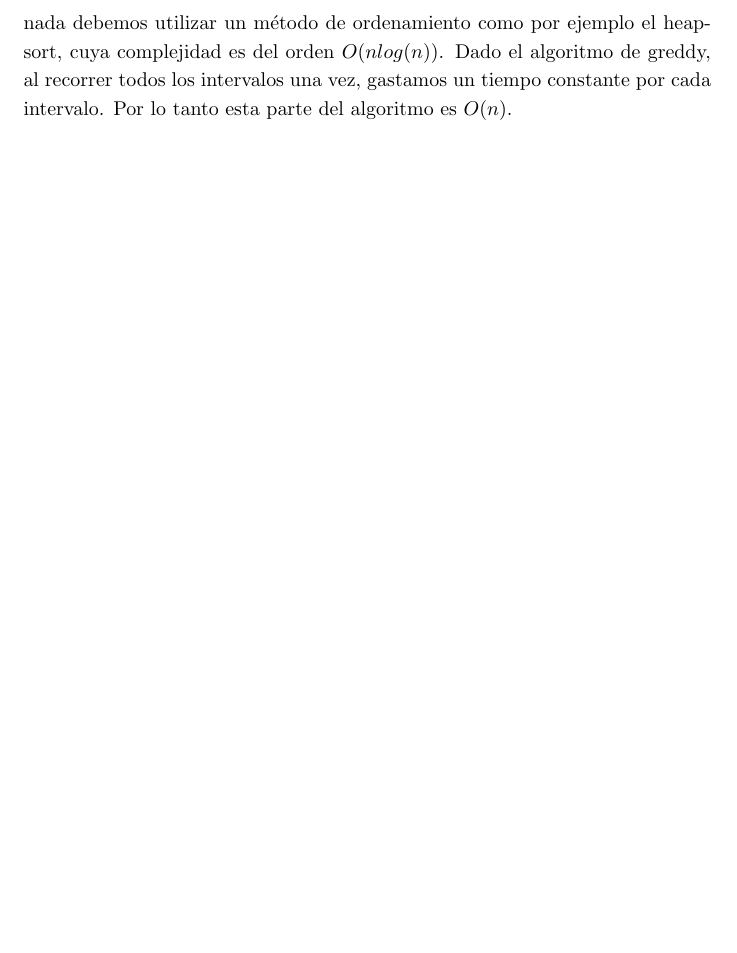
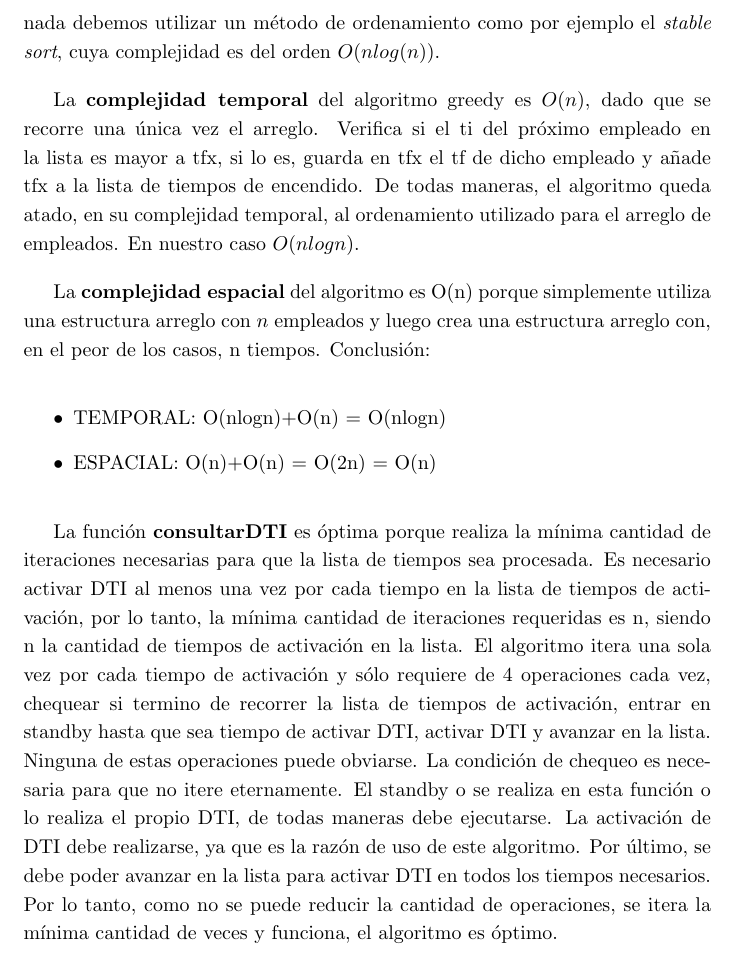
Before and after one commit to nhuallpa/teoria-de-algoritmos, a LaTeX document (tp1/informe.tex): part of page 10 of 25, cut so that both start at the same text, the shorter picture padded with empty space. Compiled offline with pdfLaTeX.

Commit message:
Version final de informe

```diff
--- a/tp1/informe.tex
+++ b/tp1/informe.tex
@@ -275,10 +275,38 @@ Pero el algoritmo de greedy se detiene con el empleado \(i_k\) y este supuestame
 
 \textbf{Complejidad de algoritmo e implementación}:
 El algoritmo corre con una complejidad temporal total \(O(nlog(n))\), puesto que si la lista no esta ordenada
-debemos utilizar un método de ordenamiento como por ejemplo el heapsort, cuya complejidad es del
+debemos utilizar un método de ordenamiento como por ejemplo el \textit{stable sort}, cuya complejidad es del
 orden \(O(n log(n))\).
-Dado el algoritmo de greddy, al recorrer todos los intervalos una vez, gastamos un tiempo constante
-por cada intervalo. Por lo tanto esta parte del algoritmo es \(O(n)\).
+
+La \textbf{complejidad temporal} del algoritmo greedy es \(O(n)\), dado que se recorre una única vez el arreglo.
+Verifica si el ti del próximo empleado en la lista es mayor a tfx, si lo es, guarda en tfx el
+tf de dicho empleado y añade tfx a la lista de tiempos de encendido. De todas maneras,
+el algoritmo queda atado, en su complejidad temporal, al ordenamiento utilizado para el
+arreglo de empleados. En nuestro caso \(O(nlogn)\).
+
+La \textbf{complejidad espacial} del algoritmo es O(n) porque simplemente utiliza una estructura arreglo
+con \(n\) empleados y luego crea una estructura arreglo con, en el peor de los casos, n tiempos. Conclusión:
+
+\begin{itemize}
+    \item TEMPORAL: O(nlogn)+O(n) = O(nlogn)
+    \item ESPACIAL: O(n)+O(n) = O(2n) = O(n)
+\end{itemize}
+
+La función \textbf{consultarDTI} es óptima porque realiza la mínima cantidad de iteraciones necesarias para que la
+lista de tiempos sea procesada. Es necesario activar DTI al menos una vez por cada tiempo en
+la lista de tiempos de activación, por lo tanto, la mínima cantidad de iteraciones
+requeridas es n, siendo n la cantidad de tiempos de activación en la lista.
+El algoritmo itera una sola vez por cada tiempo de activación y sólo requiere de 4
+operaciones cada vez, chequear si termino de recorrer la lista de tiempos de activación,
+entrar en standby hasta que sea tiempo de activar DTI, activar DTI y avanzar en la lista.
+Ninguna de estas operaciones puede obviarse. La condición de chequeo es necesaria para que no
+itere eternamente. El standby o se realiza en esta función o lo realiza el propio DTI,
+de todas maneras debe ejecutarse. La activación de DTI debe realizarse, ya que es la razón
+de uso de este algoritmo.
+Por último, se debe poder avanzar en la lista para activar DTI en todos los tiempos necesarios.
+Por lo tanto, como no se puede reducir la cantidad de operaciones,
+se itera la mínima cantidad de veces y funciona, el algoritmo es óptimo.
+
 
 \newpage
 \section{Una nueva regulación industrial}
```
Also changed, not shown: tp1/informe.pdf.
